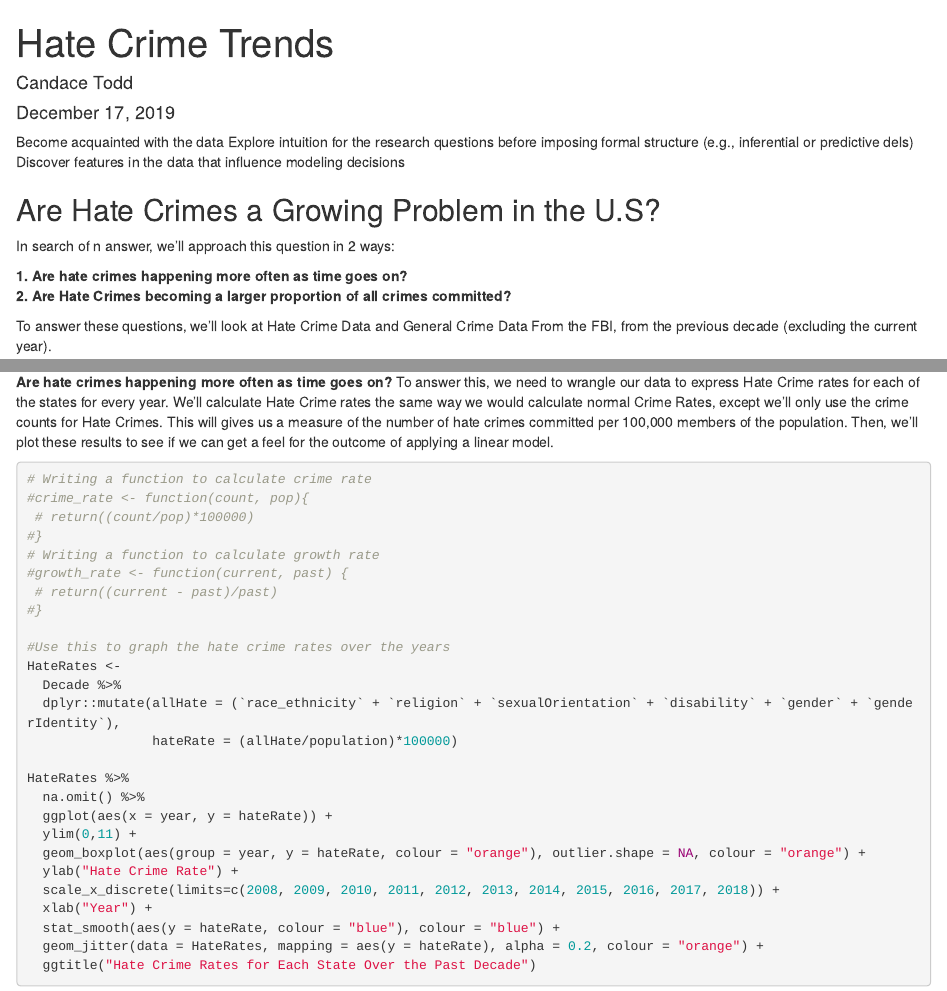
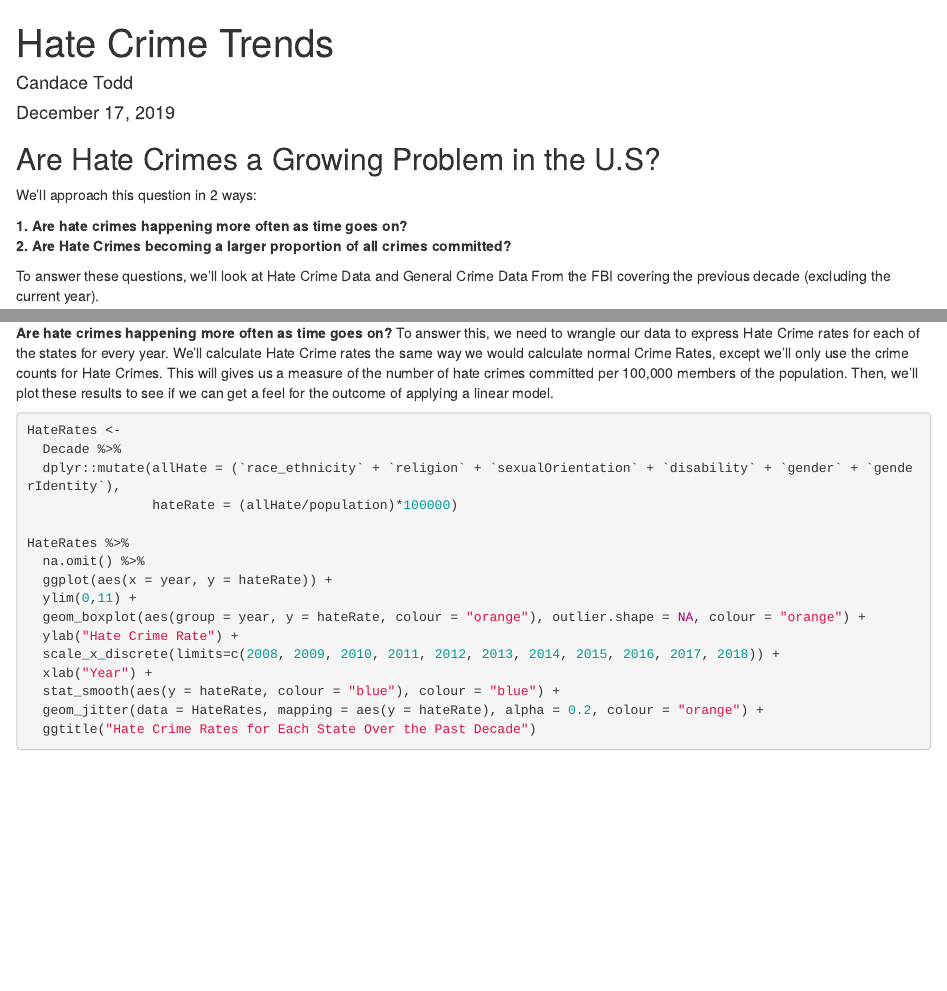
Before and after one commit to CLTodd/Stat-184-Final-Proj, an R Markdown document (Hate Crimes and Economic Inequality.Rmd): the page in a window 1100 px wide, from its top, and a second part further down, joined at a grey line. Rendered offline with R 4.5, knitr and Pandoc, with nearby package versions; code that draws random numbers runs with fixed seeds of ours.

Commit message:
fixed some formatting

````diff
--- a/Hate Crimes and Economic Inequality.Rmd
+++ b/Hate Crimes and Economic Inequality.Rmd
@@ -7,18 +7,13 @@ output:
     toc: true
     toc_float: true
 ---
-
-Become acquainted with the data
-Explore intuition for the research questions before imposing formal structure (e.g., inferential or predictive dels)
-Discover features in the data that influence modeling decisions
-
 ## Are Hate Crimes a Growing Problem in the U.S?
-In search of n answer, we'll approach this question in 2 ways:
+We'll approach this question in 2 ways:
 
 **1. Are hate crimes happening more often as time goes on?**
 **2. Are Hate Crimes becoming a larger proportion of all crimes committed?**
 
-To answer these questions, we'll look at Hate Crime Data and General Crime Data From the FBI, from the previous decade (excluding the current year).
+To answer these questions, we'll look at Hate Crime Data and General Crime Data From the FBI covering the previous decade (excluding the current year).
 
 ### Getting the Data
 10 data tables from the [FBI's Hate Crime page](https://ucr.fbi.gov/hate-crime) and 10 tables from the [FBI's crime page](https://ucr.fbi.gov/crime-in-the-u.s/) were downloaded to this project repository, then loaded into the environment.
@@ -579,16 +574,6 @@ Let's tackle these one at a time.
 
 **Are hate crimes happening more often as time goes on?** To answer this, we need to wrangle our data to express Hate Crime rates for each of the states for every year. We'll calculate Hate Crime rates the same way we would calculate normal Crime Rates, except we'll only use the crime counts for Hate Crimes. This will gives us a measure of the number of hate crimes committed per 100,000 members of the population. Then, we'll plot these results to see if we can get a feel for the outcome of applying a linear model.
 ```{r}
-# Writing a function to calculate crime rate
-#crime_rate <- function(count, pop){
- # return((count/pop)*100000)
-#}
-# Writing a function to calculate growth rate
-#growth_rate <- function(current, past) {
- # return((current - past)/past)
-#}
-
-#Use this to graph the hate crime rates over the years
 HateRates <-
   Decade %>%
   dplyr::mutate(allHate = (`race_ethnicity` + `religion` + `sexualOrientation` + `disability` + `gender` + `genderIdentity`),
````
Also changed, not shown: Hate Crimes and Economic Inequality.nb.html, Hate Crimes and Economic Inequality.Rmd (12 more changed lines).
